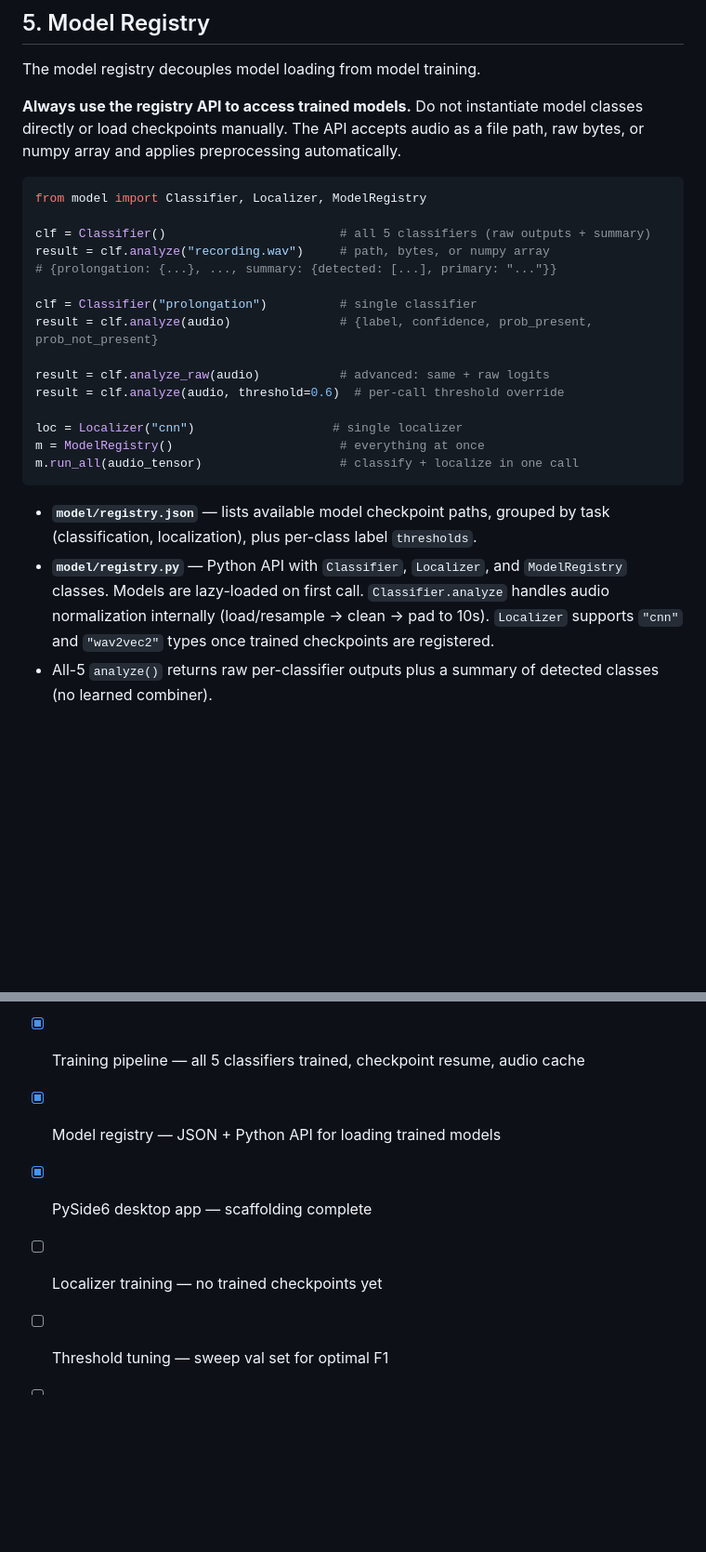
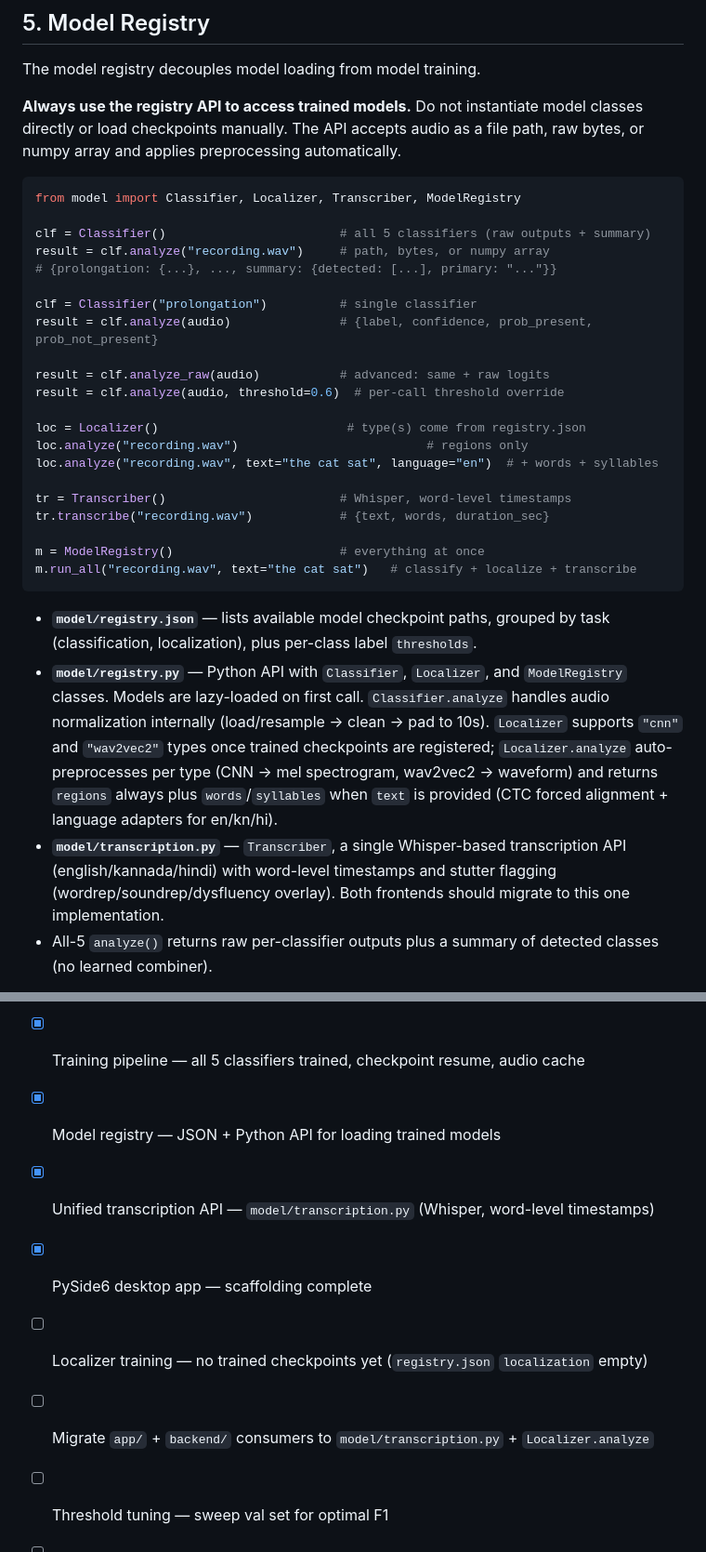
Before and after one commit to chethanbhat7/Swaraaha, a Markdown page: docs/project.md, 2 parts joined by grey strips. Shown at 93% size. Rendered like a GitHub page; blank space fills up the shorter version.

````diff
--- a/docs/project.md
+++ b/docs/project.md
@@ -71,7 +71,7 @@ The model registry decouples model loading from model training.
 **Always use the registry API to access trained models.** Do not instantiate model classes directly or load checkpoints manually. The API accepts audio as a file path, raw bytes, or numpy array and applies preprocessing automatically.
 
 ```python
-from model import Classifier, Localizer, ModelRegistry
+from model import Classifier, Localizer, Transcriber, ModelRegistry
 
 clf = Classifier()                        # all 5 classifiers (raw outputs + summary)
 result = clf.analyze("recording.wav")     # path, bytes, or numpy array
@@ -83,13 +83,20 @@ result = clf.analyze(audio)               # {label, confidence, prob_present, pr
 result = clf.analyze_raw(audio)           # advanced: same + raw logits
 result = clf.analyze(audio, threshold=0.6)  # per-call threshold override
 
-loc = Localizer("cnn")                   # single localizer
+loc = Localizer()                          # type(s) come from registry.json
+loc.analyze("recording.wav")                          # regions only
+loc.analyze("recording.wav", text="the cat sat", language="en")  # + words + syllables
+
+tr = Transcriber()                        # Whisper, word-level timestamps
+tr.transcribe("recording.wav")            # {text, words, duration_sec}
+
 m = ModelRegistry()                       # everything at once
-m.run_all(audio_tensor)                   # classify + localize in one call
+m.run_all("recording.wav", text="the cat sat")   # classify + localize + transcribe
 ```
 
 - **`model/registry.json`** — lists available model checkpoint paths, grouped by task (classification, localization), plus per-class label `thresholds`.
-- **`model/registry.py`** — Python API with `Classifier`, `Localizer`, and `ModelRegistry` classes. Models are lazy-loaded on first call. `Classifier.analyze` handles audio normalization internally (load/resample → clean → pad to 10s). `Localizer` supports `"cnn"` and `"wav2vec2"` types once trained checkpoints are registered.
+- **`model/registry.py`** — Python API with `Classifier`, `Localizer`, and `ModelRegistry` classes. Models are lazy-loaded on first call. `Classifier.analyze` handles audio normalization internally (load/resample → clean → pad to 10s). `Localizer` supports `"cnn"` and `"wav2vec2"` types once trained checkpoints are registered; `Localizer.analyze` auto-preprocesses per type (CNN → mel spectrogram, wav2vec2 → waveform) and returns `regions` always plus `words`/`syllables` when `text` is provided (CTC forced alignment + language adapters for en/kn/hi).
+- **`model/transcription.py`** — `Transcriber`, a single Whisper-based transcription API (english/kannada/hindi) with word-level timestamps and stutter flagging (wordrep/soundrep/dysfluency overlay). Both frontends should migrate to this one implementation.
 - All-5 `analyze()` returns raw per-classifier outputs plus a summary of detected classes (no learned combiner).
 
 To change which checkpoint is active, update the path in `registry.json`. No code changes needed. Training does NOT write to the registry — model selection is manual.
@@ -139,7 +146,9 @@ All 5 classifiers have been trained. Results (val F1):
 - [x] Data pipeline — download, merge, prepare (3 datasets: Boli, SEP-28K, UCLASS)
 - [x] Training pipeline — all 5 classifiers trained, checkpoint resume, audio cache
 - [x] Model registry — JSON + Python API for loading trained models
+- [x] Unified transcription API — `model/transcription.py` (Whisper, word-level timestamps)
 - [x] PySide6 desktop app — scaffolding complete
-- [ ] Localizer training — no trained checkpoints yet
+- [ ] Localizer training — no trained checkpoints yet (`registry.json` `localization` empty)
+- [ ] Migrate `app/` + `backend/` consumers to `model/transcription.py` + `Localizer.analyze`
 - [ ] Threshold tuning — sweep val set for optimal F1
 - [ ] Warm restart LR schedule — extend training beyond 20 epochs
````
Also changed, not shown: README.md (+14 -3 lines).
